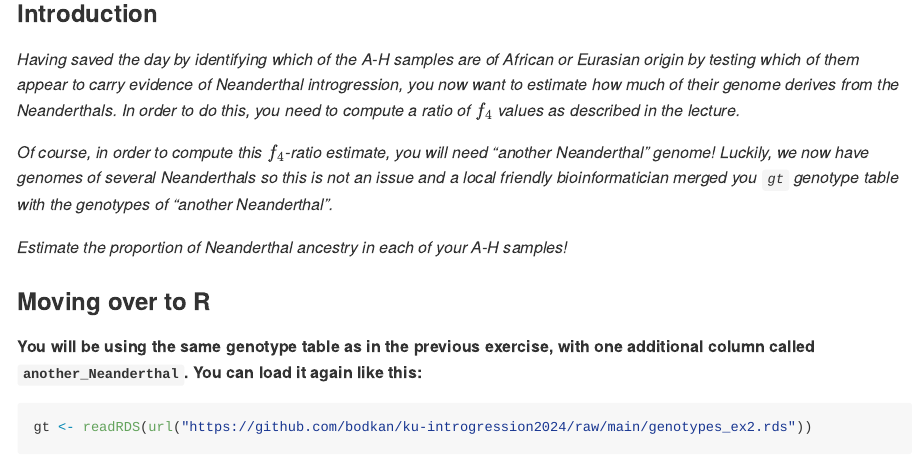
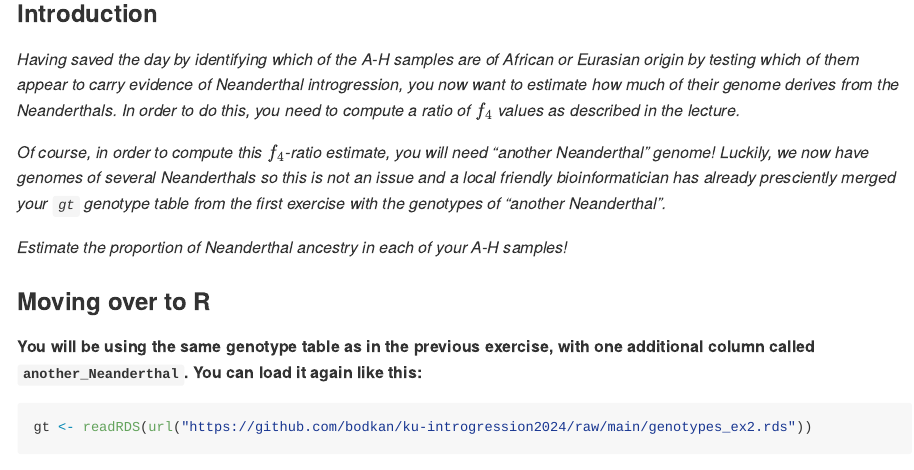
Before and after one commit to bodkan/ku-introgression2024, an R Markdown document (README.Rmd): the page in a window 1100 px wide, from 3760 px down. The pictures show the output file README.md that the author committed with the source, drawn offline in the style of GitHub.

Commit message:
Fix text

```diff
--- a/README.Rmd
+++ b/README.Rmd
@@ -174,7 +174,7 @@ If you want to take a closer look at how the genotype data was prepared (it was
 
 *Having saved the day by identifying which of the A-H samples are of African or Eurasian origin by testing which of them appear to carry evidence of Neanderthal introgression, you now want to estimate how much of their genome derives from the Neanderthals. In order to do this, you need to compute a ratio of $f_4$ values as described in the lecture.*
 
-*Of course, in order to compute this $f_4$-ratio estimate, you will need "another Neanderthal" genome! Luckily, we now have genomes of several Neanderthals so this is not an issue and a local friendly bioinformatician merged you `gt` genotype table with the genotypes of "another Neanderthal".*
+*Of course, in order to compute this $f_4$-ratio estimate, you will need "another Neanderthal" genome! Luckily, we now have genomes of several Neanderthals so this is not an issue and a local friendly bioinformatician has already presciently merged your `gt` genotype table from the first exercise with the genotypes of "another Neanderthal".*
 
 *Estimate the proportion of Neanderthal ancestry in each of your A-H samples!*
 
```
Also changed, not shown: README.md, README_solutions.md.
